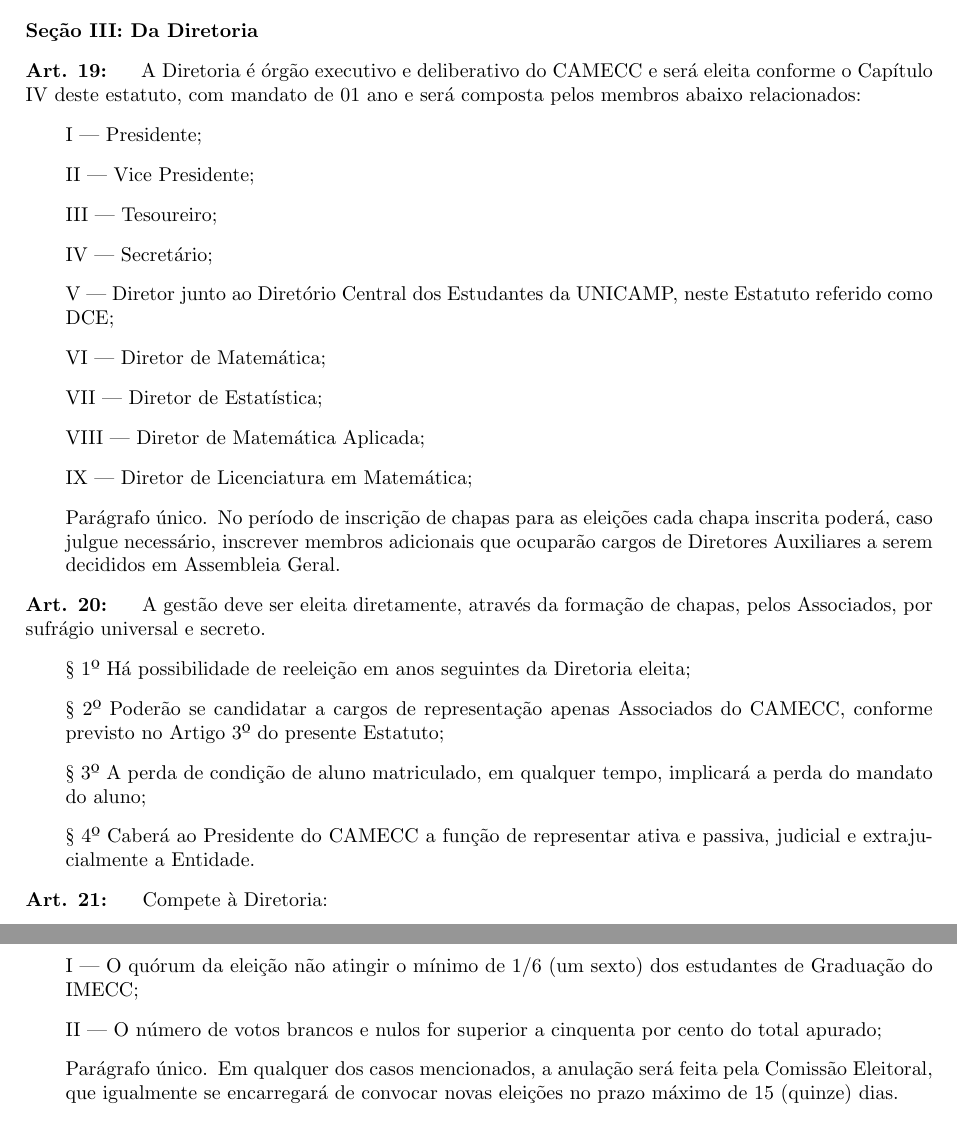
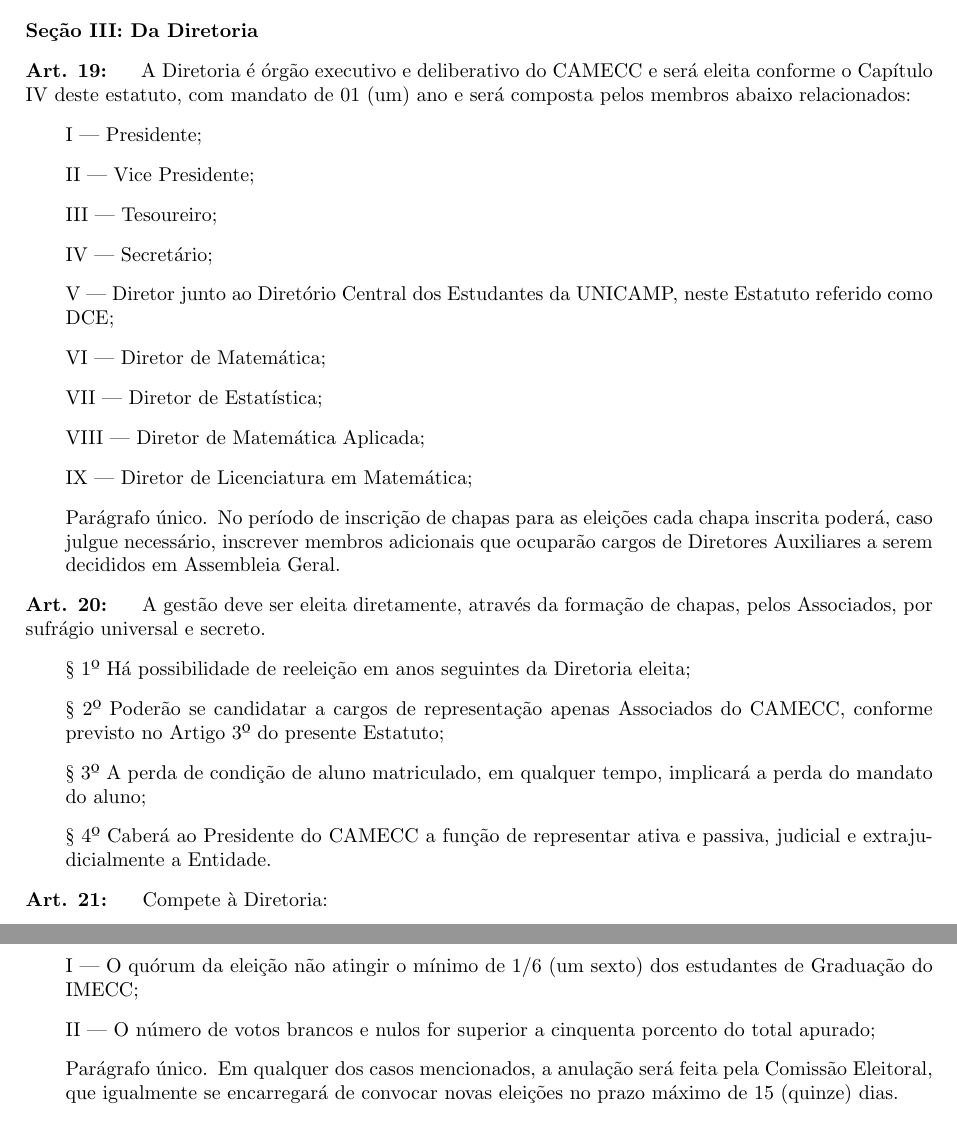
Before and after one commit to douglasspeck/estatuto-do-camecc, a LaTeX document (main.tex): two parts of pages 4 and 7 of 8, joined at a grey line, cut so that both start at the same text. Compiled offline with pdfLaTeX.

Commit message:
Correção de Erros Ortográficos

```diff
--- a/main.tex
+++ b/main.tex
@@ -196,7 +196,7 @@ a prestação de contas e a outra para eleição da Diretoria e aprovar a presta
 
 \secao{Da Diretoria}
 
-\artigo A Diretoria é órgão executivo e deliberativo do CAMECC e será eleita conforme o Capítulo IV deste estatuto, com mandato de 01 ano e será composta pelos membros abaixo relacionados:
+\artigo A Diretoria é órgão executivo e deliberativo do CAMECC e será eleita conforme o Capítulo IV deste estatuto, com mandato de 01 (um) ano e será composta pelos membros abaixo relacionados:
 
 \inciso Presidente;
 
@@ -226,7 +226,7 @@ a prestação de contas e a outra para eleição da Diretoria e aprovar a presta
 
 \paragrafo A perda de condição de aluno matriculado, em qualquer tempo, implicará a perda do mandato do aluno;
 
-\paragrafo Caberá ao Presidente do CAMECC a função de representar ativa e passiva, judicial e extrajucialmente a Entidade.
+\paragrafo Caberá ao Presidente do CAMECC a função de representar ativa e passiva, judicial e extrajudicialmente a Entidade.
 
 \artigo Compete à Diretoria:
 
@@ -337,7 +337,7 @@ CAMECC.
 
 \inciso O quórum da eleição não atingir o mínimo de 1/6 (um sexto) dos estudantes de Graduação do IMECC;
 
-\inciso O número de votos brancos e nulos for superior a cinquenta por cento do total apurado;
+\inciso O número de votos brancos e nulos for superior a cinquenta porcento do total apurado;
 
 \paragrafounico Em qualquer dos casos mencionados, a anulação será feita pela Comissão Eleitoral, que igualmente se encarregará de convocar novas eleições no prazo máximo de 15 (quinze) dias.
 
```
Also changed, not shown: main.tex (2 more changed lines).
